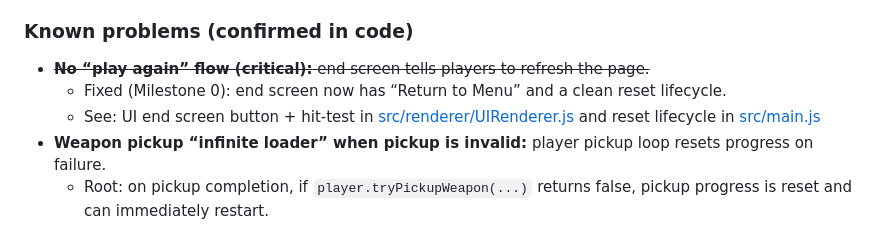
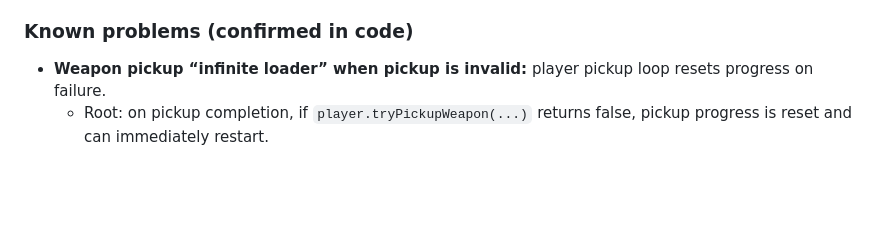
Before and after one commit to AhrenFullStop/Battle-2D-eath, a Markdown page: docs/Technical Roadmap Tracker.md, the part around the change. Drawn GitHub-style; blank space fills up the shorter version.

Commit message:
Remove resolved issue for "play again" flow in end screen and update known problems section

```diff
--- a/docs/Technical Roadmap Tracker.md
+++ b/docs/Technical Roadmap Tracker.md
@@ -28,9 +28,6 @@ Build an open source, offline, peer-to-peer (P2P) battle royale that is simple,
 - Map editor exists as a separate entrypoint (editor.html).
 
 ### Known problems (confirmed in code)
-- ~~**No “play again” flow (critical):** end screen tells players to refresh the page.~~
-  - Fixed (Milestone 0): end screen now has “Return to Menu” and a clean reset lifecycle.
-  - See: UI end screen button + hit-test in [src/renderer/UIRenderer.js](../src/renderer/UIRenderer.js) and reset lifecycle in [src/main.js](../src/main.js)
 - **Weapon pickup “infinite loader” when pickup is invalid:** player pickup loop resets progress on failure.
   - Root: on pickup completion, if `player.tryPickupWeapon(...)` returns false, pickup progress is reset and can immediately restart.
   - See: player pickup loop in [src/main.js](../src/main.js)
```
